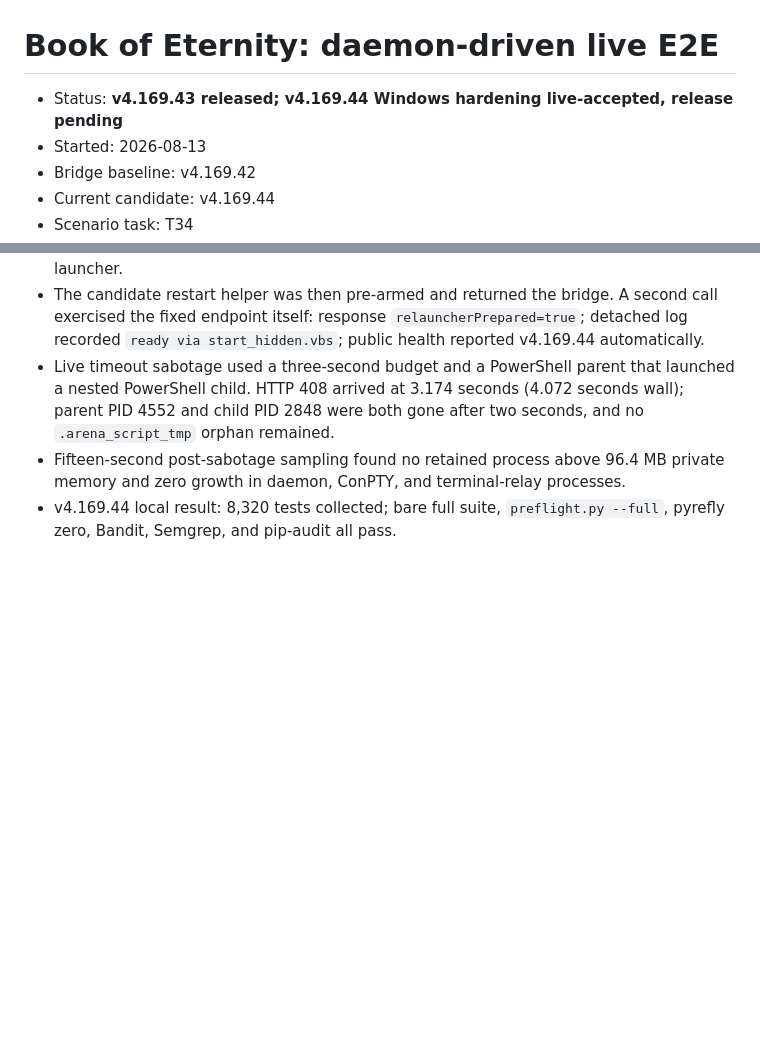
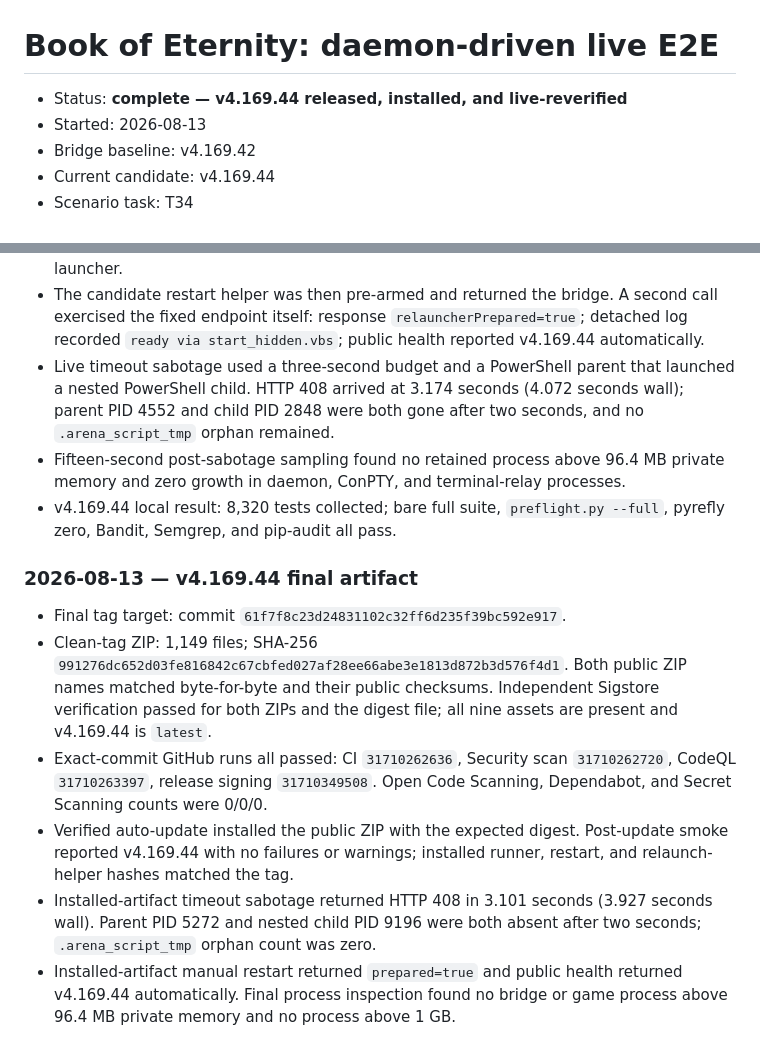
Before and after one commit to IvanSkainet/arena-agent, a Markdown page: docs/scenarios/BOOK_OF_ETERNITY_DAEMON_E2E.md, 2 parts joined by grey strips. Rendered like a GitHub page; blank space fills up the shorter version.

Commit message:
docs: close v4.169.44 Windows lifecycle incident

```diff
--- a/docs/scenarios/BOOK_OF_ETERNITY_DAEMON_E2E.md
+++ b/docs/scenarios/BOOK_OF_ETERNITY_DAEMON_E2E.md
@@ -1,6 +1,6 @@
 # Book of Eternity: daemon-driven live E2E
 
-- Status: **v4.169.43 released; v4.169.44 Windows hardening live-accepted, release pending**
+- Status: **complete — v4.169.44 released, installed, and live-reverified**
 - Started: 2026-08-13
 - Bridge baseline: v4.169.42
 - Current candidate: v4.169.44
@@ -384,3 +384,24 @@ file names.
   processes.
 * v4.169.44 local result: 8,320 tests collected; bare full suite,
   `preflight.py --full`, pyrefly zero, Bandit, Semgrep, and pip-audit all pass.
+
+### 2026-08-13 — v4.169.44 final artifact
+
+* Final tag target: commit `61f7f8c23d24831102c32ff6d235f39bc592e917`.
+* Clean-tag ZIP: 1,149 files; SHA-256
+  `991276dc652d03fe816842c67cbfed027af28ee66abe3e1813d872b3d576f4d1`.
+  Both public ZIP names matched byte-for-byte and their public checksums.
+  Independent Sigstore verification passed for both ZIPs and the digest file;
+  all nine assets are present and v4.169.44 is `latest`.
+* Exact-commit GitHub runs all passed: CI `31710262636`, Security scan
+  `31710262720`, CodeQL `31710263397`, release signing `31710349508`.
+  Open Code Scanning, Dependabot, and Secret Scanning counts were 0/0/0.
+* Verified auto-update installed the public ZIP with the expected digest.
+  Post-update smoke reported v4.169.44 with no failures or warnings; installed
+  runner, restart, and relaunch-helper hashes matched the tag.
+* Installed-artifact timeout sabotage returned HTTP 408 in 3.101 seconds
+  (3.927 seconds wall). Parent PID 5272 and nested child PID 9196 were both
+  absent after two seconds; `.arena_script_tmp` orphan count was zero.
+* Installed-artifact manual restart returned `prepared=true` and public health
+  returned v4.169.44 automatically. Final process inspection found no bridge or
+  game process above 96.4 MB private memory and no process above 1 GB.
```
Also changed, not shown: docs/TASK_BOARD.md (+1 -2 lines).
